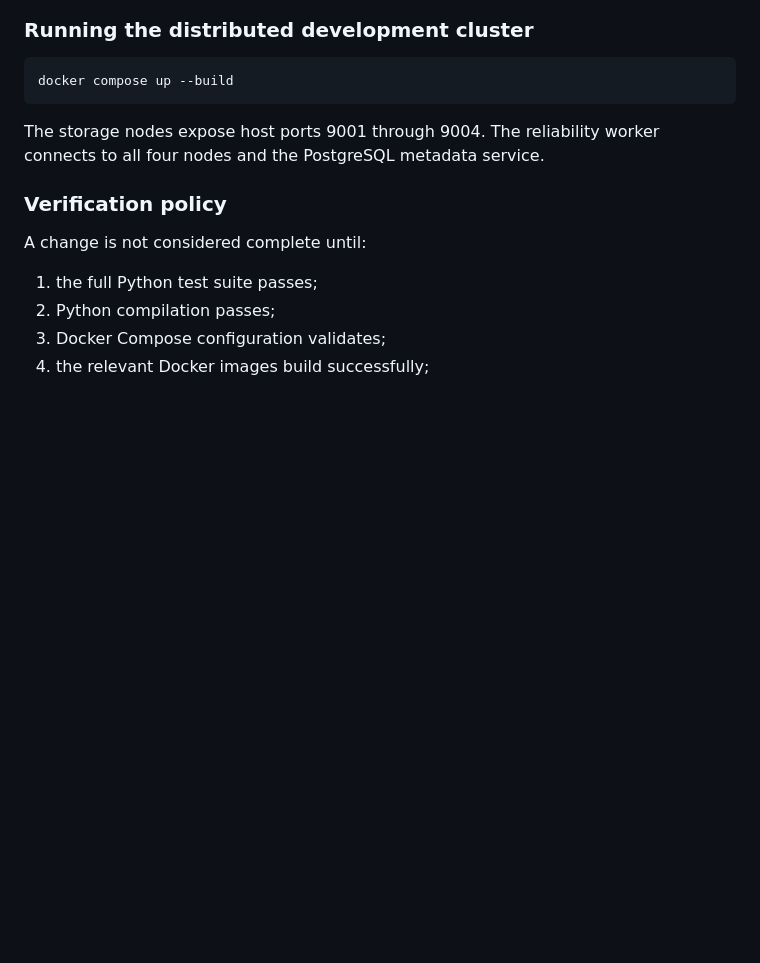
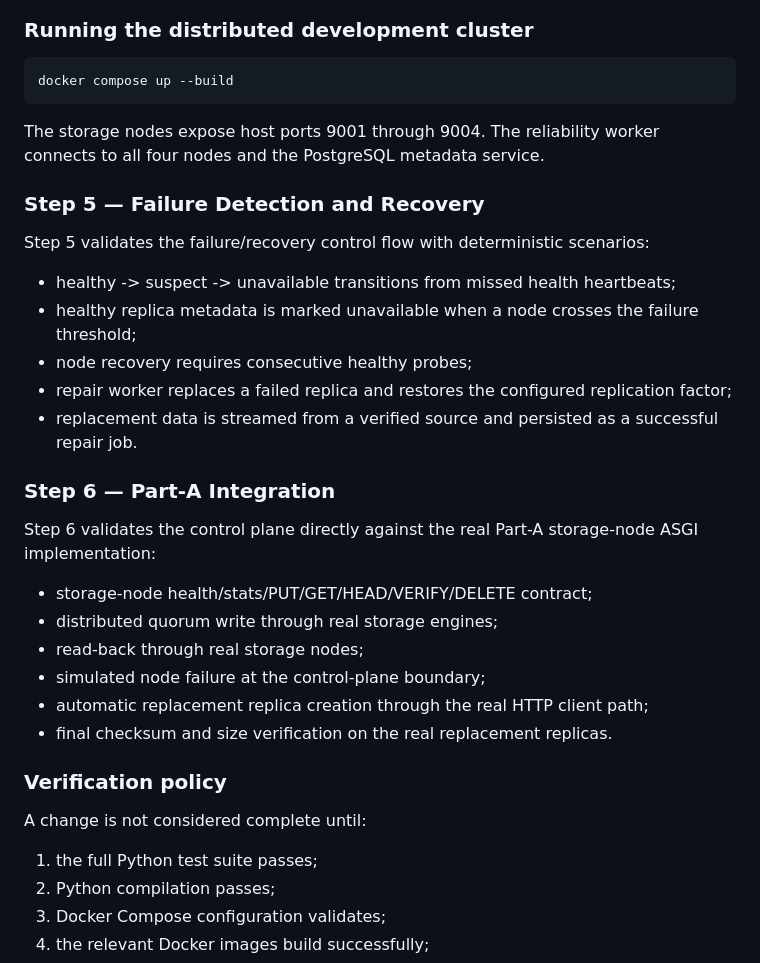
Before and after one commit to PROMPT-A-THON-26/ps1, a Markdown page: README.md, the part around the change. Drawn GitHub-style; blank space fills up the shorter version.

Commit message:
docs: record verified failure recovery and Part-A integration milestones

```diff
--- a/README.md
+++ b/README.md
@@ -1757,6 +1757,27 @@ docker compose up --build
 
 The storage nodes expose host ports 9001 through 9004. The reliability worker connects to all four nodes and the PostgreSQL metadata service.
 
+### Step 5 — Failure Detection and Recovery
+
+Step 5 validates the failure/recovery control flow with deterministic scenarios:
+
+- healthy -> suspect -> unavailable transitions from missed health heartbeats;
+- healthy replica metadata is marked unavailable when a node crosses the failure threshold;
+- node recovery requires consecutive healthy probes;
+- repair worker replaces a failed replica and restores the configured replication factor;
+- replacement data is streamed from a verified source and persisted as a successful repair job.
+
+### Step 6 — Part-A Integration
+
+Step 6 validates the control plane directly against the real Part-A storage-node ASGI implementation:
+
+- storage-node health/stats/PUT/GET/HEAD/VERIFY/DELETE contract;
+- distributed quorum write through real storage engines;
+- read-back through real storage nodes;
+- simulated node failure at the control-plane boundary;
+- automatic replacement replica creation through the real HTTP client path;
+- final checksum and size verification on the real replacement replicas.
+
 ### Verification policy
 
 A change is not considered complete until:
```
